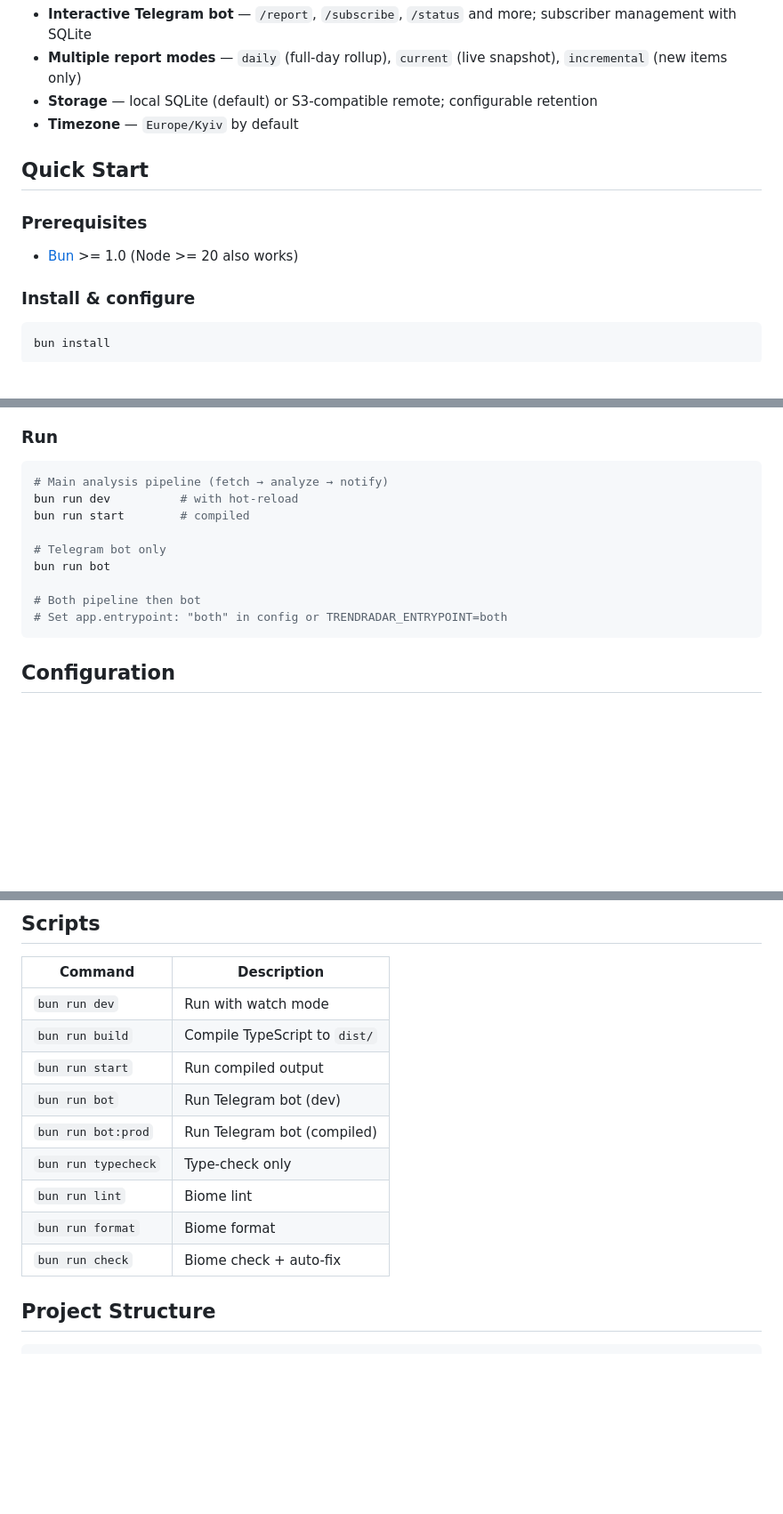
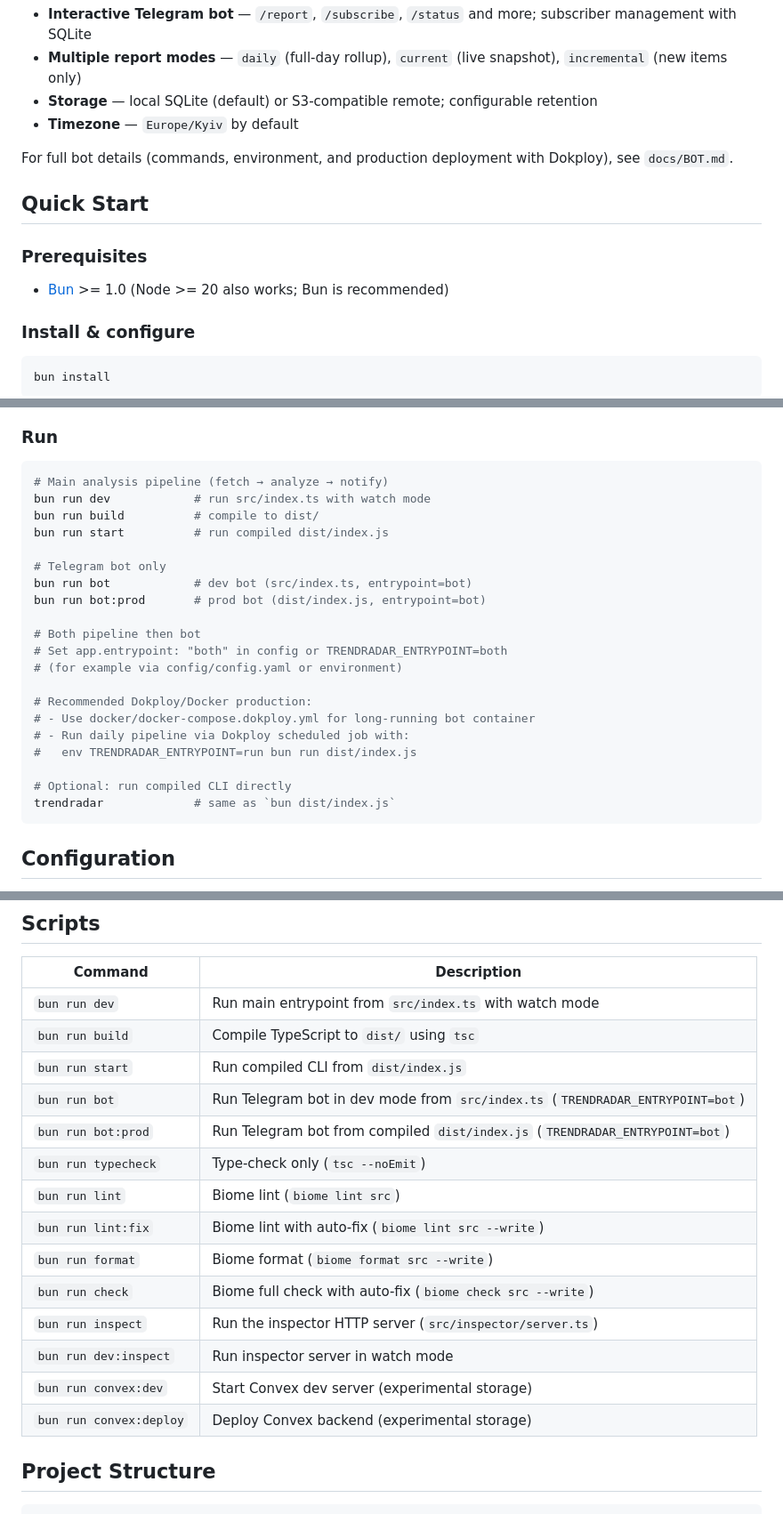
Before and after one commit to dimamorar/trends-radar, a Markdown page: README.md, 3 parts joined by grey strips. Shown at 89% size. Rendered like a GitHub page; blank space fills up the shorter version.

Commit message:
docs: update README for latest bot and scripts
Align README with current run commands, scripts, and Dokploy/bot setup.

Made-with: Cursor

````diff
--- a/README.md
+++ b/README.md
@@ -16,11 +16,13 @@ Aggregates RSS feeds from major Ukrainian media, deduplicates articles, optional
 - **Storage** — local SQLite (default) or S3-compatible remote; configurable retention
 - **Timezone** — `Europe/Kyiv` by default
 
+For full bot details (commands, environment, and production deployment with Dokploy), see `docs/BOT.md`.
+
 ## Quick Start
 
 ### Prerequisites
 
-- [Bun](https://bun.sh) >= 1.0 (Node >= 20 also works)
+- [Bun](https://bun.sh) >= 1.0 (Node >= 20 also works; Bun is recommended)
 
 ### Install & configure
 
@@ -42,14 +44,25 @@ Edit `config/config.yaml` to tweak RSS feeds, report mode, AI settings, etc. Env
 
 ```bash
 # Main analysis pipeline (fetch → analyze → notify)
-bun run dev          # with hot-reload
-bun run start        # compiled
+bun run dev            # run src/index.ts with watch mode
+bun run build          # compile to dist/
+bun run start          # run compiled dist/index.js
 
 # Telegram bot only
-bun run bot
+bun run bot            # dev bot (src/index.ts, entrypoint=bot)
+bun run bot:prod       # prod bot (dist/index.js, entrypoint=bot)
 
 # Both pipeline then bot
 # Set app.entrypoint: "both" in config or TRENDRADAR_ENTRYPOINT=both
+# (for example via config/config.yaml or environment)
+
+# Recommended Dokploy/Docker production:
+# - Use docker/docker-compose.dokploy.yml for long-running bot container
+# - Run daily pipeline via Dokploy scheduled job with:
+#   env TRENDRADAR_ENTRYPOINT=run bun run dist/index.js
+
+# Optional: run compiled CLI directly
+trendradar             # same as `bun dist/index.js`
 ```
 
 ## Configuration
@@ -72,15 +85,20 @@ All configuration lives in `config/config.yaml`. Key sections:
 
 | Command | Description |
 |---|---|
-| `bun run dev` | Run with watch mode |
-| `bun run build` | Compile TypeScript to `dist/` |
-| `bun run start` | Run compiled output |
-| `bun run bot` | Run Telegram bot (dev) |
-| `bun run bot:prod` | Run Telegram bot (compiled) |
-| `bun run typecheck` | Type-check only |
-| `bun run lint` | Biome lint |
-| `bun run format` | Biome format |
-| `bun run check` | Biome check + auto-fix |
+| `bun run dev` | Run main entrypoint from `src/index.ts` with watch mode |
+| `bun run build` | Compile TypeScript to `dist/` using `tsc` |
+| `bun run start` | Run compiled CLI from `dist/index.js` |
+| `bun run bot` | Run Telegram bot in dev mode from `src/index.ts` (`TRENDRADAR_ENTRYPOINT=bot`) |
+| `bun run bot:prod` | Run Telegram bot from compiled `dist/index.js` (`TRENDRADAR_ENTRYPOINT=bot`) |
+| `bun run typecheck` | Type-check only (`tsc --noEmit`) |
+| `bun run lint` | Biome lint (`biome lint src`) |
+| `bun run lint:fix` | Biome lint with auto-fix (`biome lint src --write`) |
+| `bun run format` | Biome format (`biome format src --write`) |
+| `bun run check` | Biome full check with auto-fix (`biome check src --write`) |
+| `bun run inspect` | Run the inspector HTTP server (`src/inspector/server.ts`) |
+| `bun run dev:inspect` | Run inspector server in watch mode |
+| `bun run convex:dev` | Start Convex dev server (experimental storage) |
+| `bun run convex:deploy` | Deploy Convex backend (experimental storage) |
 
 ## Project Structure
 
````
Also changed, not shown: other parts of README.md (+1 -1 lines).
